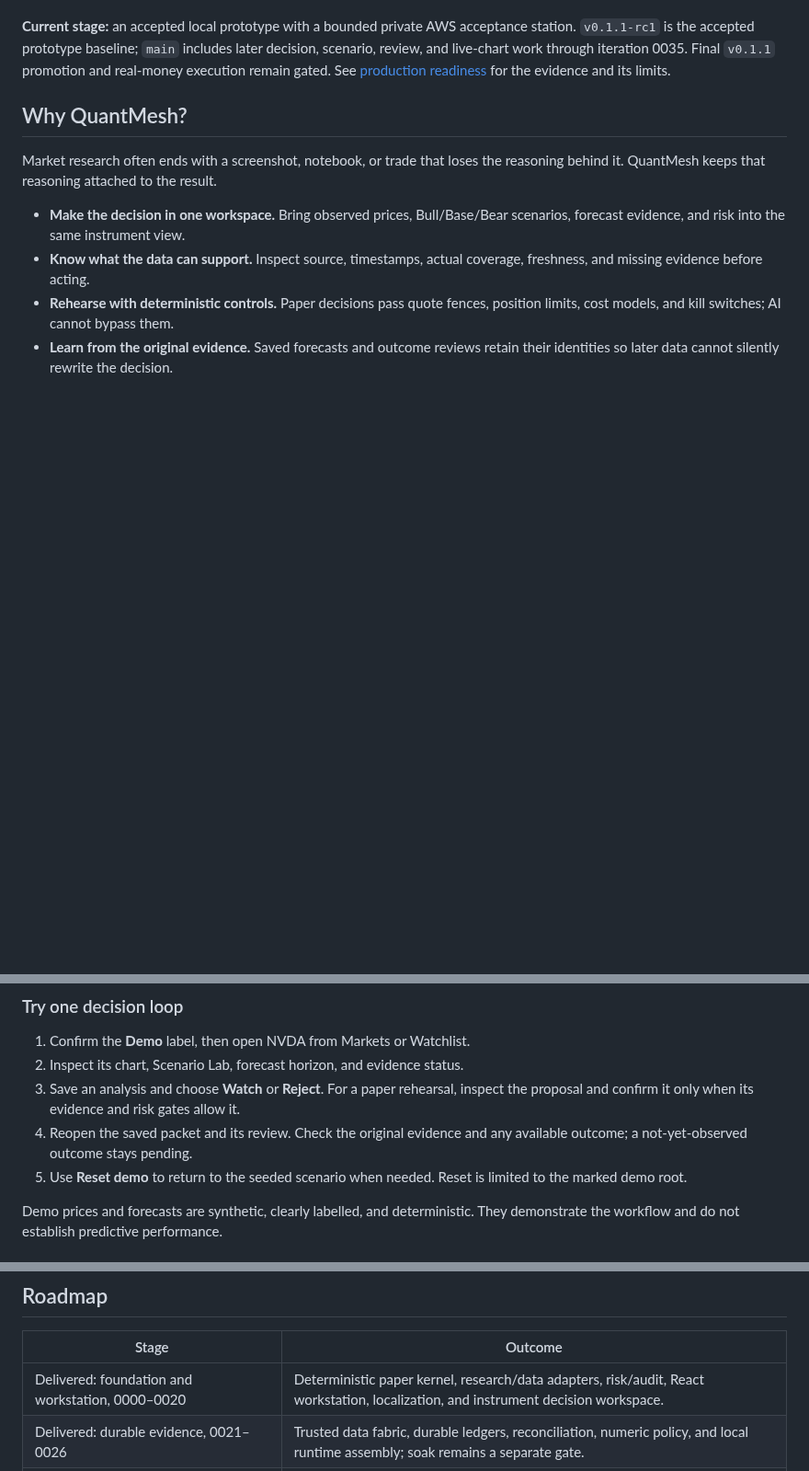
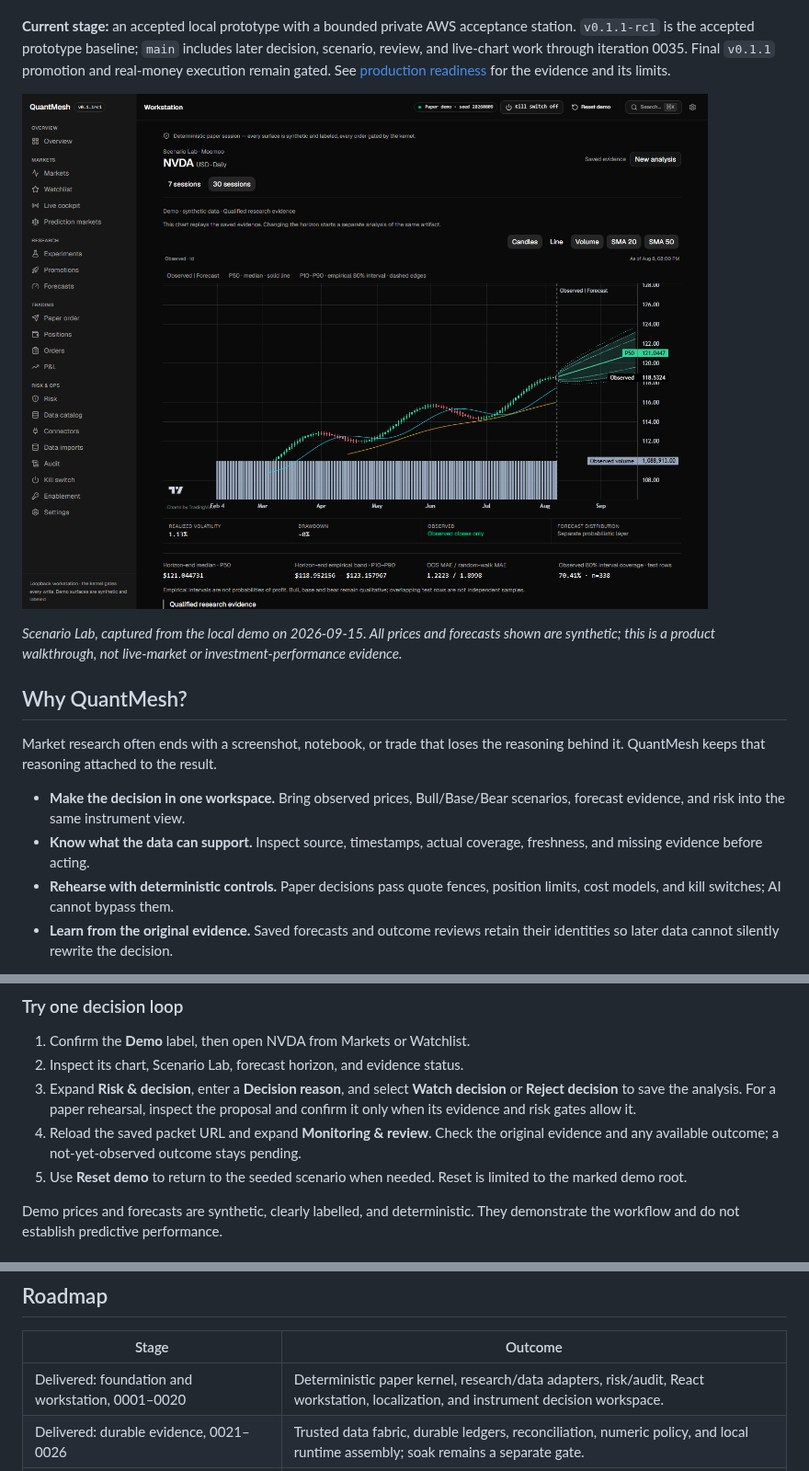
Before and after one commit to ZP151/quantmesh, a Markdown page: README.md, 3 parts joined by grey strips. Shown at 92% size. Drawn GitHub-style; pictures changed too: docs/images/scenario-lab-demo.png (added); blank space fills up the shorter version.

```diff
--- a/README.md
+++ b/README.md
@@ -27,6 +27,12 @@ acceptance station. `v0.1.1-rc1` is the accepted prototype baseline; `main`
 includes later decision, scenario, review, and live-chart work through iteration
 0035. Final `v0.1.1` promotion and real-money execution remain gated. See
 [production readiness](#production-readiness) for the evidence and its limits.
+
+![NVDA Scenario Lab showing saved synthetic demo evidence, candles, volume and forecast intervals](docs/images/scenario-lab-demo.png)
+
+*Scenario Lab, captured from the local demo on 2026-09-15. All prices and
+forecasts shown are synthetic; this is a product walkthrough, not live-market
+or investment-performance evidence.*
 
 ## Why QuantMesh?
 
@@ -126,10 +132,11 @@ Use Python 3.13 with venv support. The URL is the same.
 
 1. Confirm the **Demo** label, then open NVDA from Markets or Watchlist.
 2. Inspect its chart, Scenario Lab, forecast horizon, and evidence status.
-3. Save an analysis and choose **Watch** or **Reject**. For a paper rehearsal,
-   inspect the proposal and confirm it only when its evidence and risk gates allow it.
-4. Reopen the saved packet and its review. Check the original evidence and
-   any available outcome; a not-yet-observed outcome stays pending.
+3. Expand **Risk & decision**, enter a **Decision reason**, and select
+   **Watch decision** or **Reject decision** to save the analysis. For a paper
+   rehearsal, inspect the proposal and confirm it only when its evidence and risk gates allow it.
+4. Reload the saved packet URL and expand **Monitoring & review**. Check the
+   original evidence and any available outcome; a not-yet-observed outcome stays pending.
 5. Use **Reset demo** to return to the seeded scenario when needed. Reset is
    limited to the marked demo root.
 
@@ -236,7 +243,7 @@ forecast quality, or current health of another deployment.
 
 | Stage | Outcome |
 | --- | --- |
-| Delivered: foundation and workstation, 0000–0020 | Deterministic paper kernel, research/data adapters, risk/audit, React workstation, localization, and instrument decision workspace. |
+| Delivered: foundation and workstation, 0001–0020 | Deterministic paper kernel, research/data adapters, risk/audit, React workstation, localization, and instrument decision workspace. |
 | Delivered: durable evidence, 0021–0026 | Trusted data fabric, durable ledgers, reconciliation, numeric policy, and local runtime assembly; soak remains a separate gate. |
 | Delivered: decisions and learning, 0027–0029 / 0032–0033 | Decision Copilot, Inbox, readiness session, Scenario Lab, and frozen forecast-versus-outcome review. |
 | Accepted bounded deployment: 0034–0035 | Private BTC/ETH/SOL live observations and replayable real charts. |
```
Also changed, not shown: README.zh-CN.md (+11 -4 lines), docs/iterations/0035-live-instrument-charts.md (+19 -0 lines).
